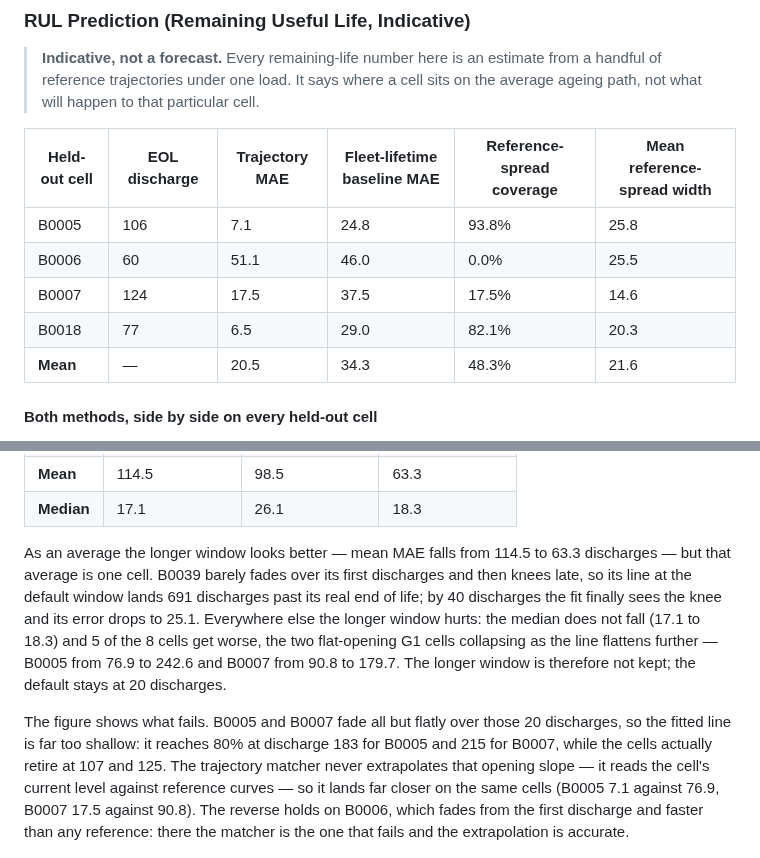
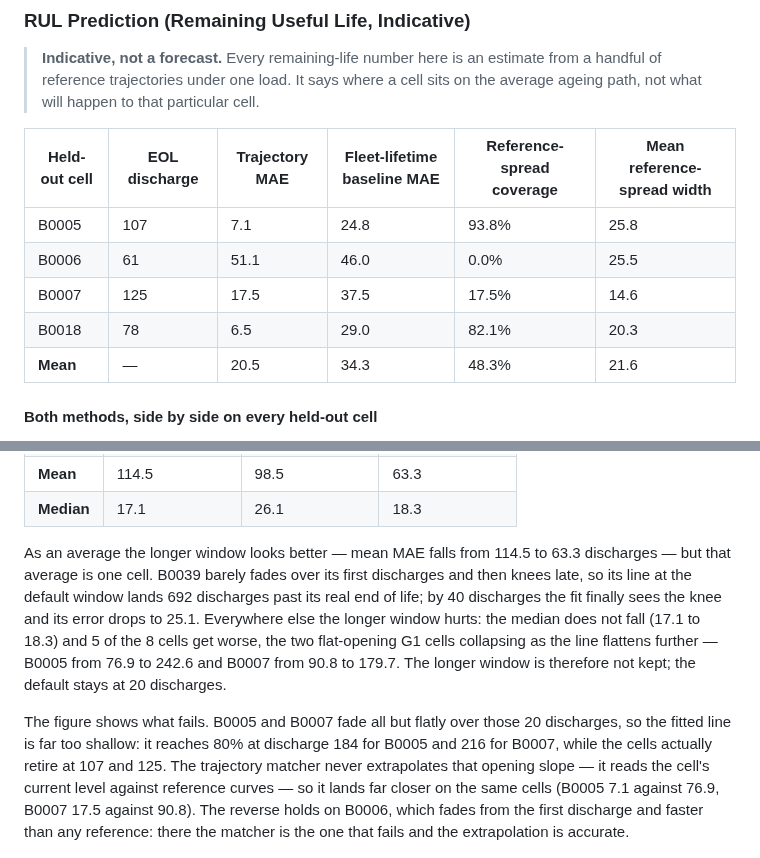
Before and after one commit to atul-upadhyay-7/SGE, a Markdown page: README.md, 2 parts joined by grey strips. GitHub-like rendering.

Commit message:
Give end of life one definition and check every table agrees

```diff
--- a/README.md
+++ b/README.md
@@ -206,10 +206,10 @@ When the full discharge is available, SOH is read directly from the measured cap
 
 | Held-out cell | EOL discharge | Trajectory MAE | Fleet-lifetime baseline MAE | Reference-spread coverage | Mean reference-spread width |
 |---|---|---|---|---|---|
-| B0005 | 106 | 7.1 | 24.8 | 93.8% | 25.8 |
-| B0006 | 60 | 51.1 | 46.0 | 0.0% | 25.5 |
-| B0007 | 124 | 17.5 | 37.5 | 17.5% | 14.6 |
-| B0018 | 77 | 6.5 | 29.0 | 82.1% | 20.3 |
+| B0005 | 107 | 7.1 | 24.8 | 93.8% | 25.8 |
+| B0006 | 61 | 51.1 | 46.0 | 0.0% | 25.5 |
+| B0007 | 125 | 17.5 | 37.5 | 17.5% | 14.6 |
+| B0018 | 78 | 6.5 | 29.0 | 82.1% | 20.3 |
 | **Mean** | — | 20.5 | 34.3 | 48.3% | 21.6 |
 
 #### Both methods, side by side on every held-out cell
@@ -310,9 +310,9 @@ The fade-rate extrapolation is a single straight line through a cell's first 20
 | **Mean** | 114.5 | 98.5 | 63.3 |
 | **Median** | 17.1 | 26.1 | 18.3 |
 
-As an average the longer window looks better — mean MAE falls from 114.5 to 63.3 discharges — but that average is one cell. B0039 barely fades over its first discharges and then knees late, so its line at the default window lands 691 discharges past its real end of life; by 40 discharges the fit finally sees the knee and its error drops to 25.1. Everywhere else the longer window hurts: the median does not fall (17.1 to 18.3) and 5 of the 8 cells get worse, the two flat-opening G1 cells collapsing as the line flattens further — B0005 from 76.9 to 242.6 and B0007 from 90.8 to 179.7. The longer window is therefore not kept; the default stays at 20 discharges.
+As an average the longer window looks better — mean MAE falls from 114.5 to 63.3 discharges — but that average is one cell. B0039 barely fades over its first discharges and then knees late, so its line at the default window lands 692 discharges past its real end of life; by 40 discharges the fit finally sees the knee and its error drops to 25.1. Everywhere else the longer window hurts: the median does not fall (17.1 to 18.3) and 5 of the 8 cells get worse, the two flat-opening G1 cells collapsing as the line flattens further — B0005 from 76.9 to 242.6 and B0007 from 90.8 to 179.7. The longer window is therefore not kept; the default stays at 20 discharges.
 
-The figure shows what fails. B0005 and B0007 fade all but flatly over those 20 discharges, so the fitted line is far too shallow: it reaches 80% at discharge 183 for B0005 and 215 for B0007, while the cells actually retire at 107 and 125. The trajectory matcher never extrapolates that opening slope — it reads the cell's current level against reference curves — so it lands far closer on the same cells (B0005 7.1 against 76.9, B0007 17.5 against 90.8). The reverse holds on B0006, which fades from the first discharge and faster than any reference: there the matcher is the one that fails and the extrapolation is accurate.
+The figure shows what fails. B0005 and B0007 fade all but flatly over those 20 discharges, so the fitted line is far too shallow: it reaches 80% at discharge 184 for B0005 and 216 for B0007, while the cells actually retire at 107 and 125. The trajectory matcher never extrapolates that opening slope — it reads the cell's current level against reference curves — so it lands far closer on the same cells (B0005 7.1 against 76.9, B0007 17.5 against 90.8). The reverse holds on B0006, which fades from the first discharge and faster than any reference: there the matcher is the one that fails and the extrapolation is accurate.
 
 ![Measured SOH against discharge index for B0005 and B0007, with the fit window marked and the extrapolated line extended to the retirement threshold](docs/rul_extrapolation_B0005_B0007.png)
 <!-- make_report:rul:end -->
```
Also changed, not shown: CHANGES.md (+6 -0 lines), docs/rul_extrapolation_B0005_B0007.png, 12 other files.
